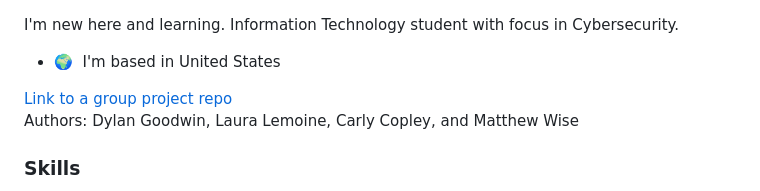
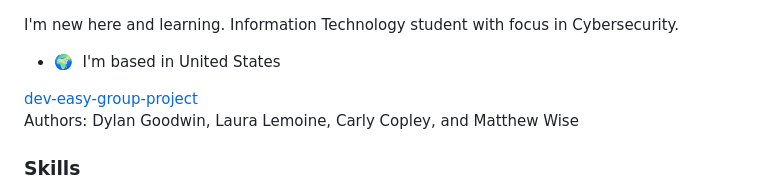
Before and after one commit to dgoodwin-maker/dgoodwin-maker, a Markdown page: README.md, the part around the change. GitHub-like rendering.

```diff
--- a/README.md
+++ b/README.md
@@ -11,7 +11,7 @@ I'm new here and learning. Information Technology student with focus in Cybersec
 
 * 🌍  I'm based in United States
 
-[Link to a group project repo](https://github.com/dgoodwin-maker/dev-easy-project) <br>
+[dev-easy-group-project](https://github.com/dgoodwin-maker/dev-easy-project) <br>
 Authors: Dylan Goodwin, Laura Lemoine, Carly Copley, and Matthew Wise
 
 ### Skills
```
